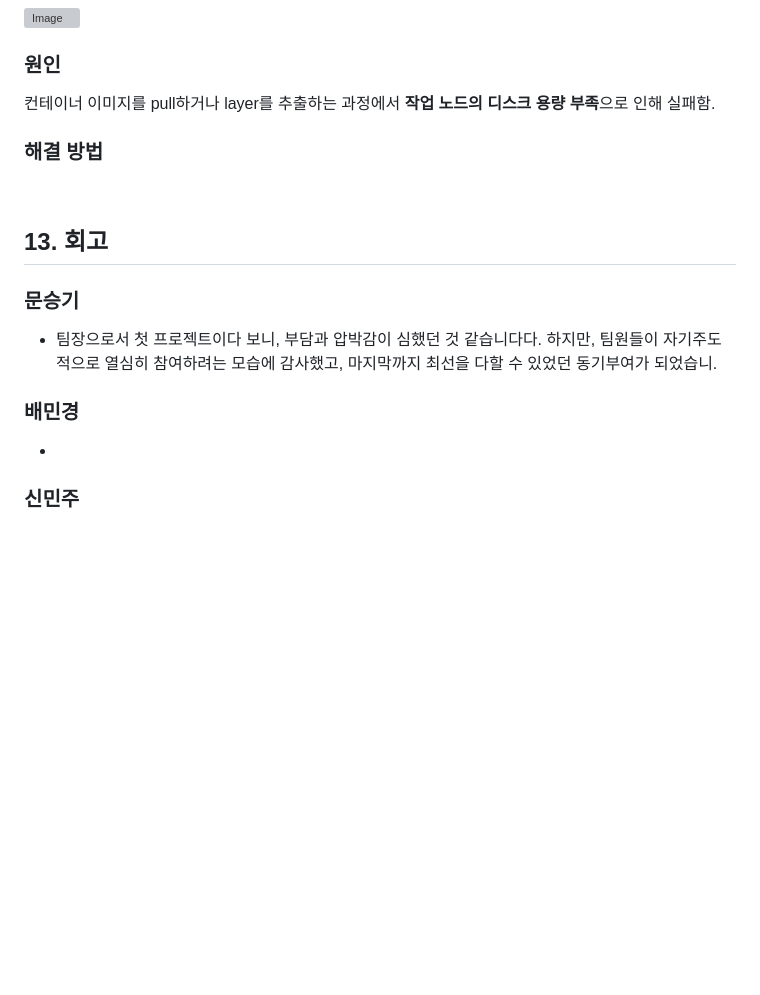
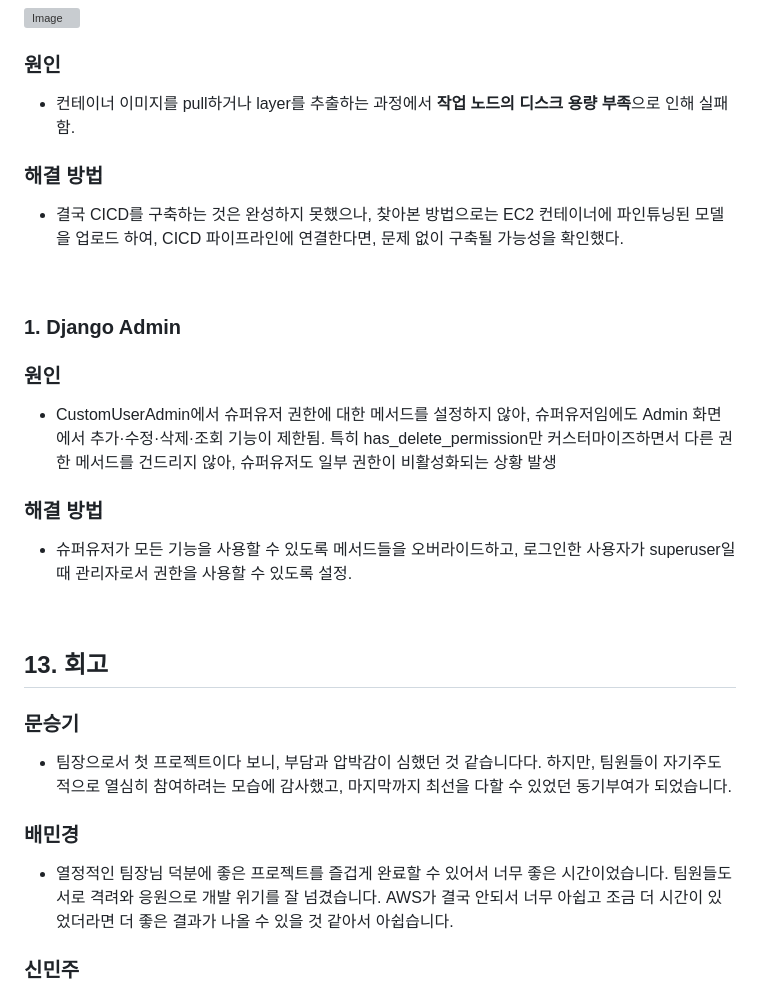
Before and after one commit to SKNETWORKS-FAMILY-AICAMP/SKN10-4th-2Team, a Markdown page: README.md, the part around the change. GitHub-like rendering; blank space fills up the shorter version; grey boxes are pictures that could not be loaded.

Commit message:
최종 README.md 수정

```diff
--- a/README.md
+++ b/README.md
@@ -319,9 +319,24 @@ ollama create gemma3-wine -f Modelfile
 
 ### 원인
 
-컨테이너 이미지를 pull하거나 layer를 추출하는 과정에서 **작업 노드의 디스크 용량 부족**으로 인해 실패함.
+-   컨테이너 이미지를 pull하거나 layer를 추출하는 과정에서 **작업 노드의 디스크 용량 부족**으로 인해 실패함.
 
 ### 해결 방법
+
+-   결국 CICD를 구축하는 것은 완성하지 못했으나, 찾아본 방법으로는 EC2 컨테이너에 파인튜닝된 모델을 업로드 하여, CICD 파이프라인에 연결한다면, 문제 없이 구축될 가능성을 확인했다.
+
+<br>
+
+### 1. Django Admin
+
+### 원인
+
+-   CustomUserAdmin에서 슈퍼유저 권한에 대한 메서드를 설정하지 않아, 슈퍼유저임에도 Admin 화면에서 추가·수정·삭제·조회 기능이 제한됨.
+    특히 has_delete_permission만 커스터마이즈하면서 다른 권한 메서드를 건드리지 않아, 슈퍼유저도 일부 권한이 비활성화되는 상황 발생
+
+### 해결 방법
+
+-   슈퍼유저가 모든 기능을 사용할 수 있도록 메서드들을 오버라이드하고, 로그인한 사용자가 superuser일 때 관리자로서 권한을 사용할 수 있도록 설정.
 
 <br>
 
@@ -329,11 +344,11 @@ ollama create gemma3-wine -f Modelfile
 
 ### 문승기
 
--   팀장으로서 첫 프로젝트이다 보니, 부담과 압박감이 심했던 것 같습니다다. 하지만, 팀원들이 자기주도적으로 열심히 참여하려는 모습에 감사했고, 마지막까지 최선을 다할 수 있었던 동기부여가 되었습니.
+-   팀장으로서 첫 프로젝트이다 보니, 부담과 압박감이 심했던 것 같습니다다. 하지만, 팀원들이 자기주도적으로 열심히 참여하려는 모습에 감사했고, 마지막까지 최선을 다할 수 있었던 동기부여가 되었습니다.
 
 ### 배민경
 
--
+-   열정적인 팀장님 덕분에 좋은 프로젝트를 즐겁게 완료할 수 있어서 너무 좋은 시간이었습니다. 팀원들도 서로 격려와 응원으로 개발 위기를 잘 넘겼습니다. AWS가 결국 안되서 너무 아쉽고 조금 더 시간이 있었더라면 더 좋은 결과가 나올 수 있을 것 같아서 아쉽습니다.
 
 ### 신민주
 
```
